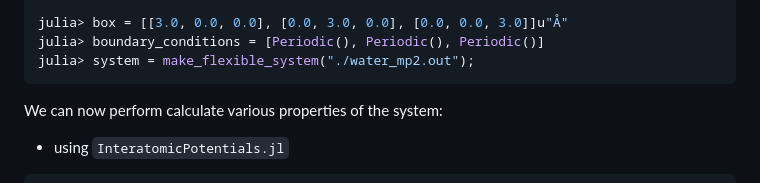
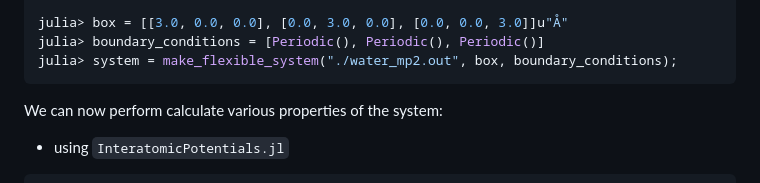
Before and after one commit to cclib/Cclib.jl, a Markdown page: docs/src/interop.md, the part around one of its changes. Rendered like a GitHub page.

````diff
--- a/docs/src/interop.md
+++ b/docs/src/interop.md
@@ -116,7 +116,7 @@ julia> using DFTK
 
 julia> box = [[3.0, 0.0, 0.0], [0.0, 3.0, 0.0], [0.0, 0.0, 3.0]]u"Å"
 julia> boundary_conditions = [Periodic(), Periodic(), Periodic()]
-julia> system = make_flexible_system("./water_mp2.out");
+julia> system = make_flexible_system("./water_mp2.out", box, boundary_conditions);
 ```
 
 We can now perform calculate various properties of the system:
````
Also changed, not shown: other parts of docs/src/interop.md (+1 -1 lines).
